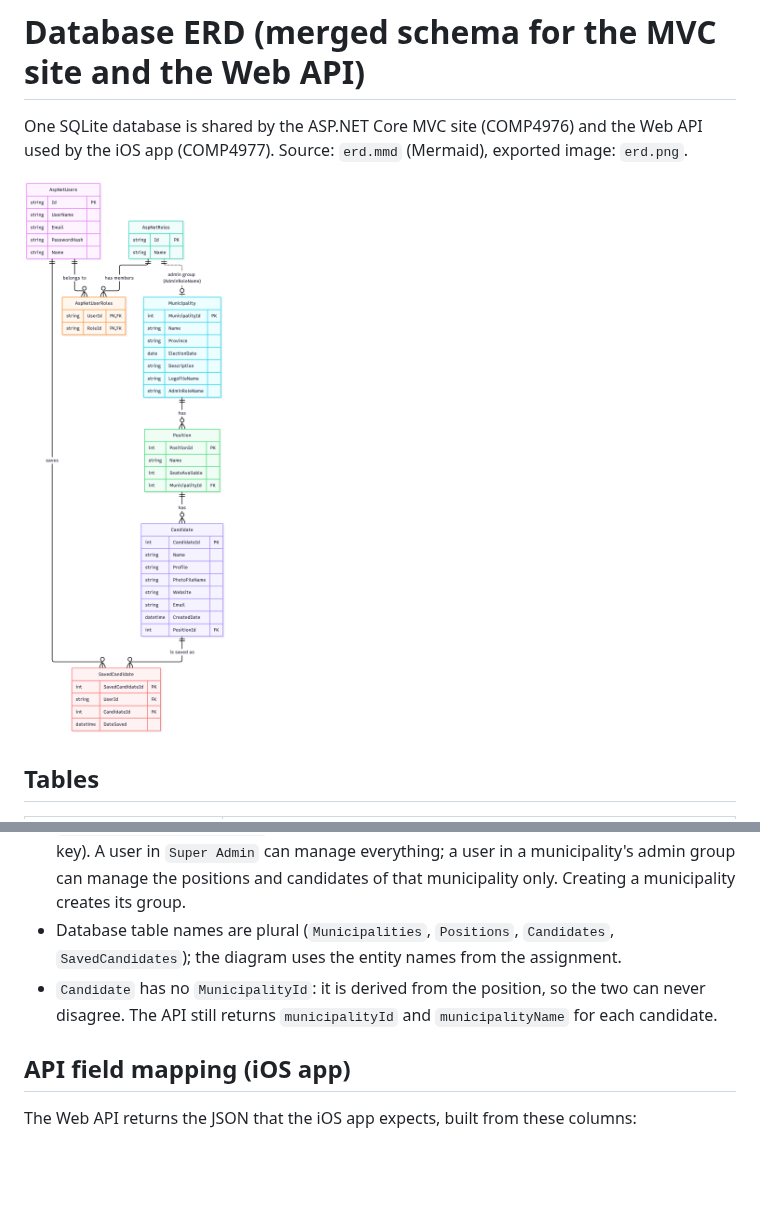
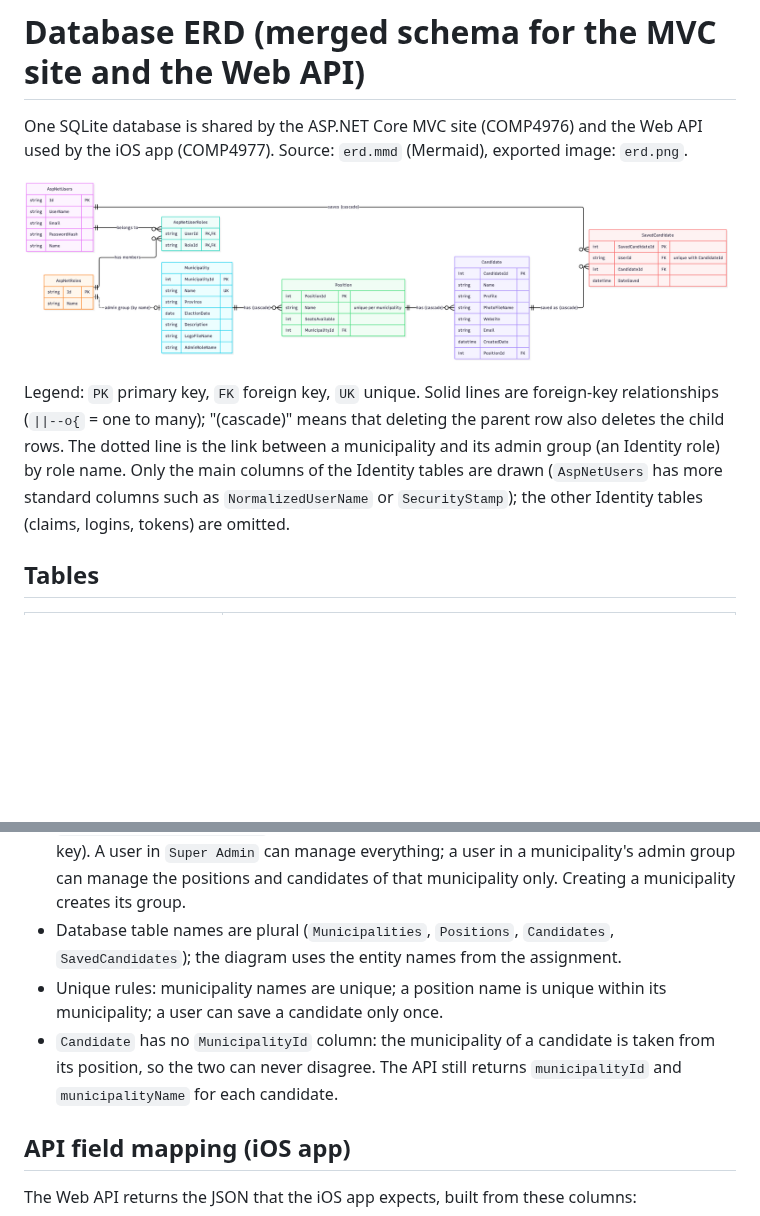
Before and after one commit to mskim9097/comp4976_assignment1, a Markdown page: docs/erd.md, 2 parts joined by grey strips. Rendered like a GitHub page; pictures changed too: docs/erd.png; blank space fills up the shorter version.

Commit message:
Remove unused default Identity pages and template leftovers; horizontal ERD

```diff
--- a/docs/erd.md
+++ b/docs/erd.md
@@ -4,6 +4,11 @@ One SQLite database is shared by the ASP.NET Core MVC site (COMP4976) and the We
 iOS app (COMP4977). Source: `erd.mmd` (Mermaid), exported image: `erd.png`.
 
 ![ERD](erd.png)
+
+Legend: `PK` primary key, `FK` foreign key, `UK` unique. Solid lines are foreign-key relationships (`||--o{` = one to many);
+"(cascade)" means that deleting the parent row also deletes the child rows. The dotted line is the link between a municipality and
+its admin group (an Identity role) by role name. Only the main columns of the Identity tables are drawn (`AspNetUsers` has more
+standard columns such as `NormalizedUserName` or `SecurityStamp`); the other Identity tables (claims, logins, tokens) are omitted.
 
 ## Tables
 
@@ -28,8 +33,9 @@ iOS app (COMP4977). Source: `erd.mmd` (Mermaid), exported image: `erd.png`.
   positions and candidates of that municipality only. Creating a municipality creates its group.
 - Database table names are plural (`Municipalities`, `Positions`, `Candidates`, `SavedCandidates`); the diagram uses
   the entity names from the assignment.
-- `Candidate` has no `MunicipalityId`: it is derived from the position, so the two can never disagree.
-  The API still returns `municipalityId` and `municipalityName` for each candidate.
+- Unique rules: municipality names are unique; a position name is unique within its municipality; a user can save a candidate only once.
+- `Candidate` has no `MunicipalityId` column: the municipality of a candidate is taken from its position, so the two can never
+  disagree. The API still returns `municipalityId` and `municipalityName` for each candidate.
 
 ## API field mapping (iOS app)
 
```
Also changed, not shown: .github/copilot-instructions.md (+1 -1 lines), 9 other files.
